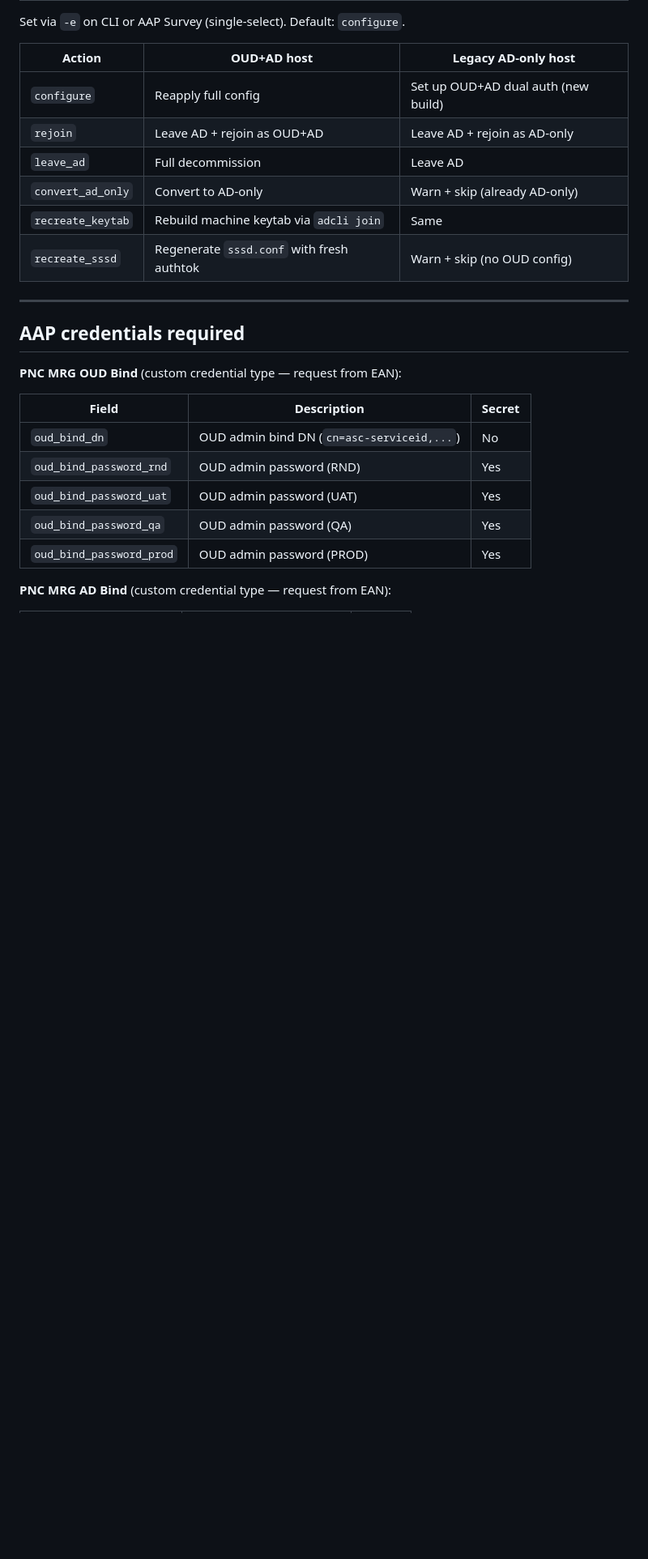
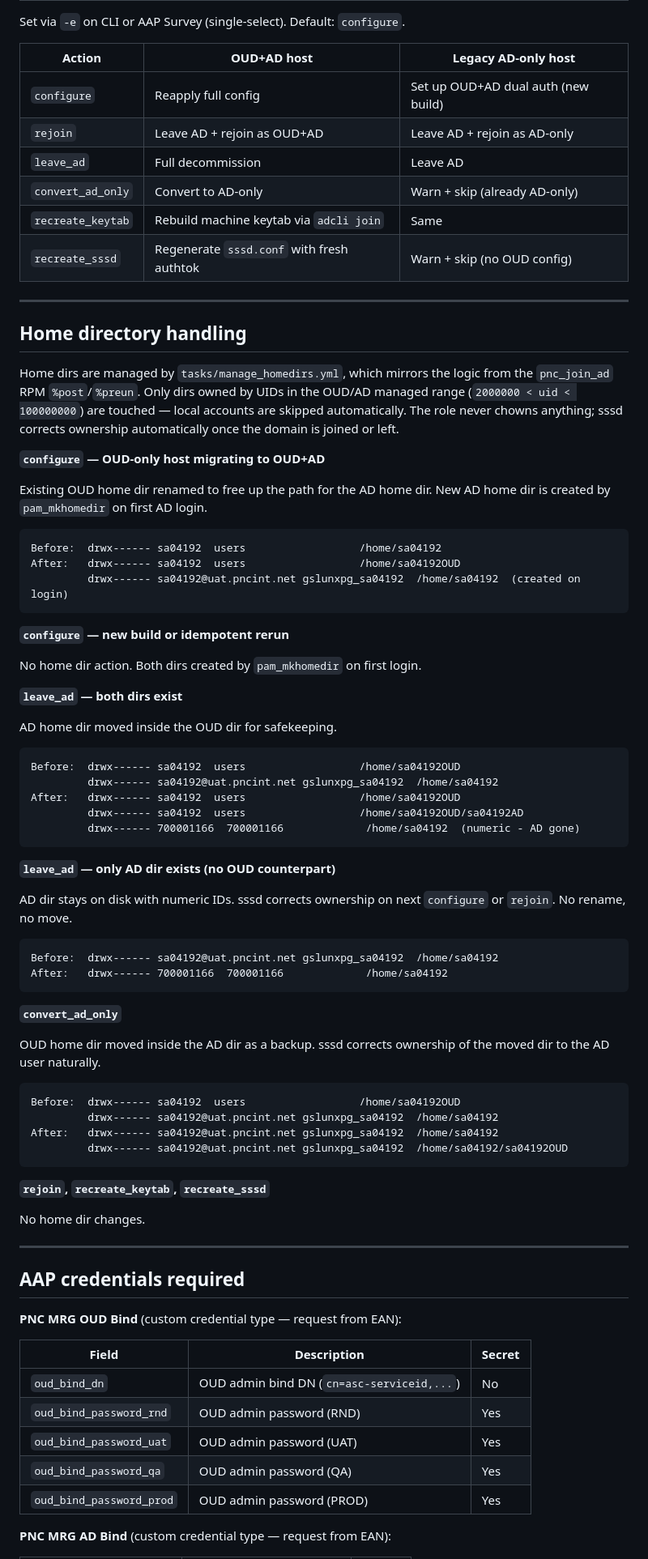
Before and after one commit to redhattut/rhel10_acn, a Markdown page: rhel10-ad-join/README.md, the part around one of its changes. Shown at 81% size. Drawn GitHub-style; blank space fills up the shorter version.

````diff
--- a/rhel10-ad-join/README.md
+++ b/rhel10-ad-join/README.md
@@ -48,6 +49,69 @@ Set via `-e` on CLI or AAP Survey (single-select). Default: `configure`.
 | `convert_ad_only` | Convert to AD-only | Warn + skip (already AD-only) |
 | `recreate_keytab` | Rebuild machine keytab via `adcli join` | Same |
 | `recreate_sssd` | Regenerate `sssd.conf` with fresh authtok | Warn + skip (no OUD config) |
+
+---
+
+## Home directory handling
+
+Home dirs are managed by `tasks/manage_homedirs.yml`, which mirrors the
+logic from the `pnc_join_ad` RPM `%post`/`%preun`. Only dirs owned by UIDs
+in the OUD/AD managed range (`2000000 < uid < 100000000`) are touched —
+local accounts are skipped automatically. The role never chowns anything;
+sssd corrects ownership automatically once the domain is joined or left.
+
+**`configure` — OUD-only host migrating to OUD+AD**
+
+Existing OUD home dir renamed to free up the path for the AD home dir.
+New AD home dir is created by `pam_mkhomedir` on first AD login.
+
+```
+Before:  drwx------ sa04192  users                  /home/sa04192
+After:   drwx------ sa04192  users                  /home/sa04192OUD
+         drwx------ sa04192@uat.pncint.net gslunxpg_sa04192  /home/sa04192  (created on login)
+```
+
+**`configure` — new build or idempotent rerun**
+
+No home dir action. Both dirs created by `pam_mkhomedir` on first login.
+
+**`leave_ad` — both dirs exist**
+
+AD home dir moved inside the OUD dir for safekeeping.
+
+```
+Before:  drwx------ sa04192  users                  /home/sa04192OUD
+         drwx------ sa04192@uat.pncint.net gslunxpg_sa04192  /home/sa04192
+After:   drwx------ sa04192  users                  /home/sa04192OUD
+         drwx------ sa04192  users                  /home/sa04192OUD/sa04192AD
+         drwx------ 700001166  700001166             /home/sa04192  (numeric - AD gone)
+```
+
+**`leave_ad` — only AD dir exists (no OUD counterpart)**
+
+AD dir stays on disk with numeric IDs. sssd corrects ownership on next
+`configure` or `rejoin`. No rename, no move.
+
+```
+Before:  drwx------ sa04192@uat.pncint.net gslunxpg_sa04192  /home/sa04192
+After:   drwx------ 700001166  700001166             /home/sa04192
+```
+
+**`convert_ad_only`**
+
+OUD home dir moved inside the AD dir as a backup. sssd corrects ownership
+of the moved dir to the AD user naturally.
+
+```
+Before:  drwx------ sa04192  users                  /home/sa04192OUD
+         drwx------ sa04192@uat.pncint.net gslunxpg_sa04192  /home/sa04192
+After:   drwx------ sa04192@uat.pncint.net gslunxpg_sa04192  /home/sa04192
+         drwx------ sa04192@uat.pncint.net gslunxpg_sa04192  /home/sa04192/sa04192OUD
+```
+
+**`rejoin`, `recreate_keytab`, `recreate_sssd`**
+
+No home dir changes.
 
 ---
 
````
Also changed, not shown: other parts of rhel10-ad-join/README.md (+10 -9 lines).
